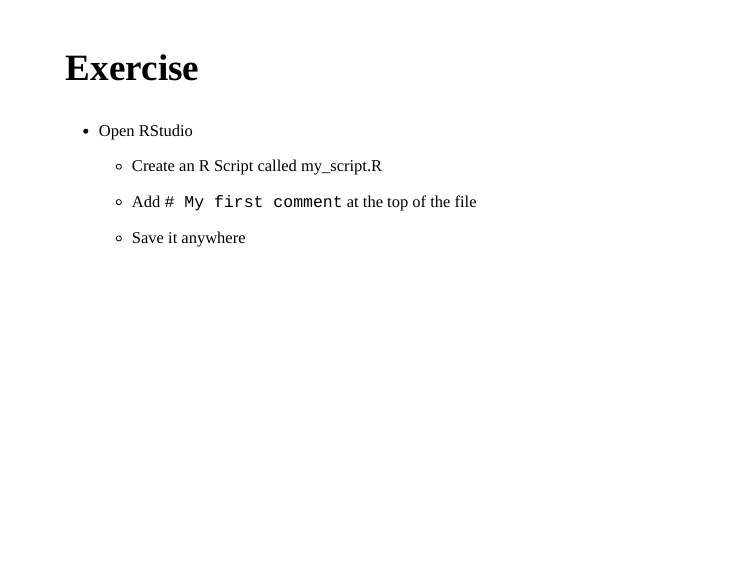
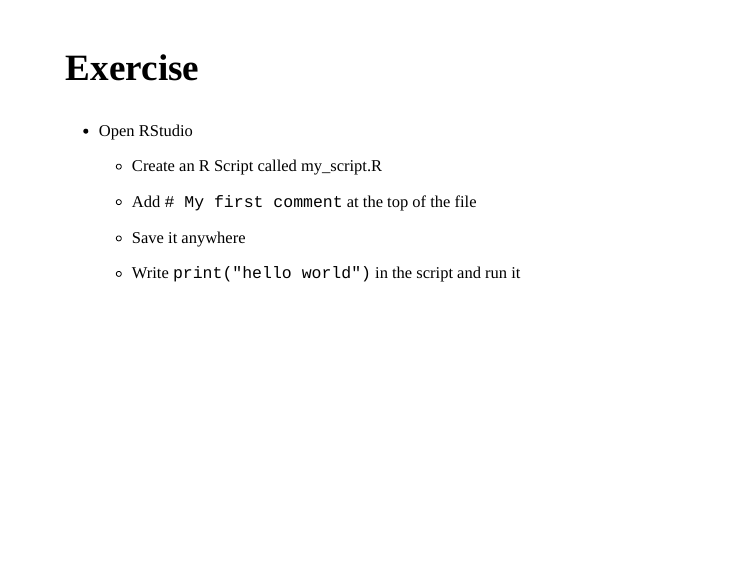
Before and after one commit to ARawles/teacheR-extras, an R Markdown document (presentations/1_Intro/intro_to_r.Rmd): page 13 of 22. Rendered offline with R 4.5, knitr and Pandoc, with nearby package versions; the slides are laid out offline by our stand-in for remark.js, each with all of its steps uncovered, in fonts that may differ from those the slides ask for, and without slide numbers, shadows or browser add-ons.

Commit message:
Update intro_to_r.Rmd

```diff
--- a/presentations/1_Intro/intro_to_r.Rmd
+++ b/presentations/1_Intro/intro_to_r.Rmd
@@ -246,6 +246,7 @@
   - Create an R Script called my_script.R
   - Add `# My first comment` at the top of the file
   - Save it anywhere
+  - Write `print("hello world")` in the script and run it
 
 
 
```
